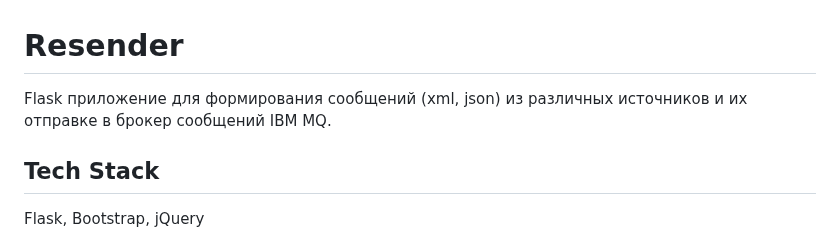
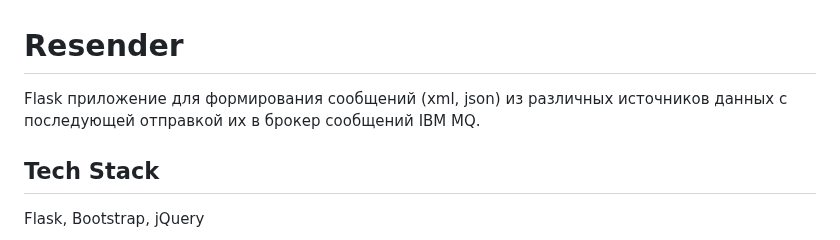
Before and after one commit to andreynetrebin/resender_app, a Markdown page: README.md, the part around the change. GitHub-like rendering.

```diff
--- a/README.md
+++ b/README.md
@@ -1,7 +1,7 @@
 
 # Resender
 
-Flask приложение для формирования сообщений (xml, json) из различных источников и их отправке в брокер сообщений IBM MQ.
+Flask приложение для формирования сообщений (xml, json) из различных источников данных с последующей отправкой их в брокер сообщений IBM MQ.
 
 ## Tech Stack
 
```
